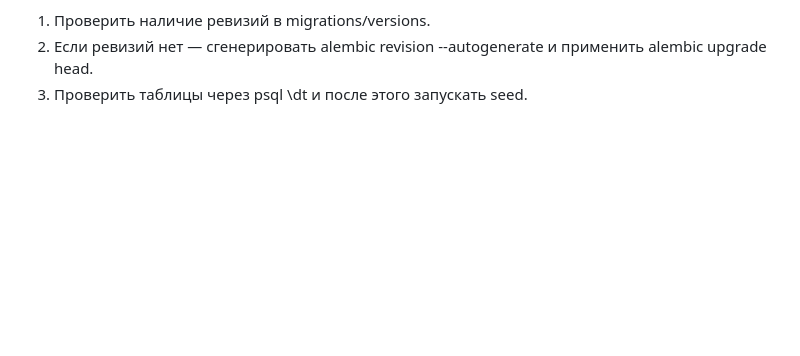
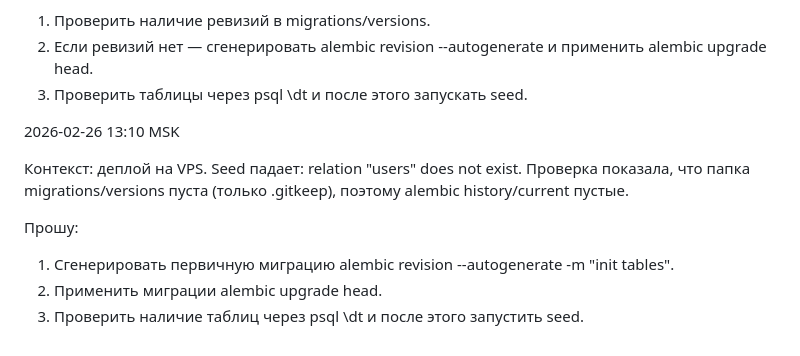
Before and after one commit to Stanislav-Kankin/baza_test_task, a Markdown page: PROMTS.md, the part around the change. GitHub-like rendering; blank space fills up the shorter version.

Commit message:
Сделали  миграцию, падал Алембик

```diff
--- a/PROMTS.md
+++ b/PROMTS.md
@@ -95,3 +95,13 @@ Alembic history пустой: миграции не применены / нет
 1) Проверить наличие ревизий в migrations/versions.
 2) Если ревизий нет — сгенерировать alembic revision --autogenerate и применить alembic upgrade head.
 3) Проверить таблицы через psql \dt и после этого запускать seed.
+
+2026-02-26 13:10 MSK
+
+Контекст: деплой на VPS. Seed падает: relation "users" does not exist.
+Проверка показала, что папка migrations/versions пуста (только .gitkeep), поэтому alembic history/current пустые.
+
+Прошу:
+1) Сгенерировать первичную миграцию alembic revision --autogenerate -m "init tables".
+2) Применить миграции alembic upgrade head.
+3) Проверить наличие таблиц через psql \dt и после этого запустить seed.
```
